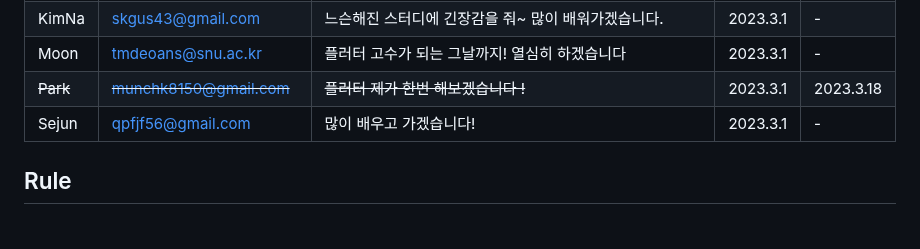
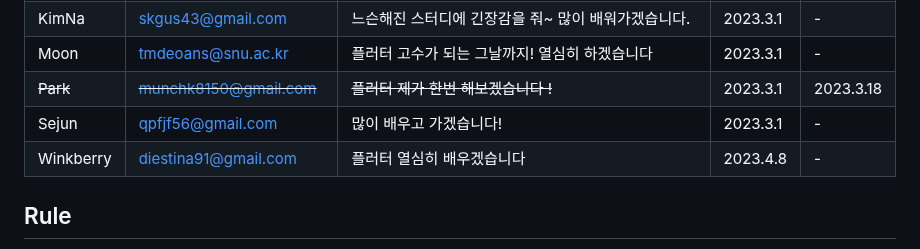
Before and after one commit to Flutter-Study-Collection/flutter-study, a Markdown page: README.md, the part around the change. Rendered like a GitHub page.

```diff
--- a/README.md
+++ b/README.md
@@ -11,6 +11,7 @@
 |Moon|tmdeoans@snu.ac.kr|플러터 고수가 되는 그날까지! 열심히 하겠습니다|2023.3.1|-|
 |~~Park~~|~~munchk8150@gmail.com~~|~~플러터 제가 한번 해보겠습니다 !~~|2023.3.1|2023.3.18|
 |Sejun|qpfjf56@gmail.com|많이 배우고 가겠습니다! |2023.3.1|-|
+|Winkberry|diestina91@gmail.com|플러터 열심히 배우겠습니다|2023.4.8|-|
 
 ## Rule
 
```
